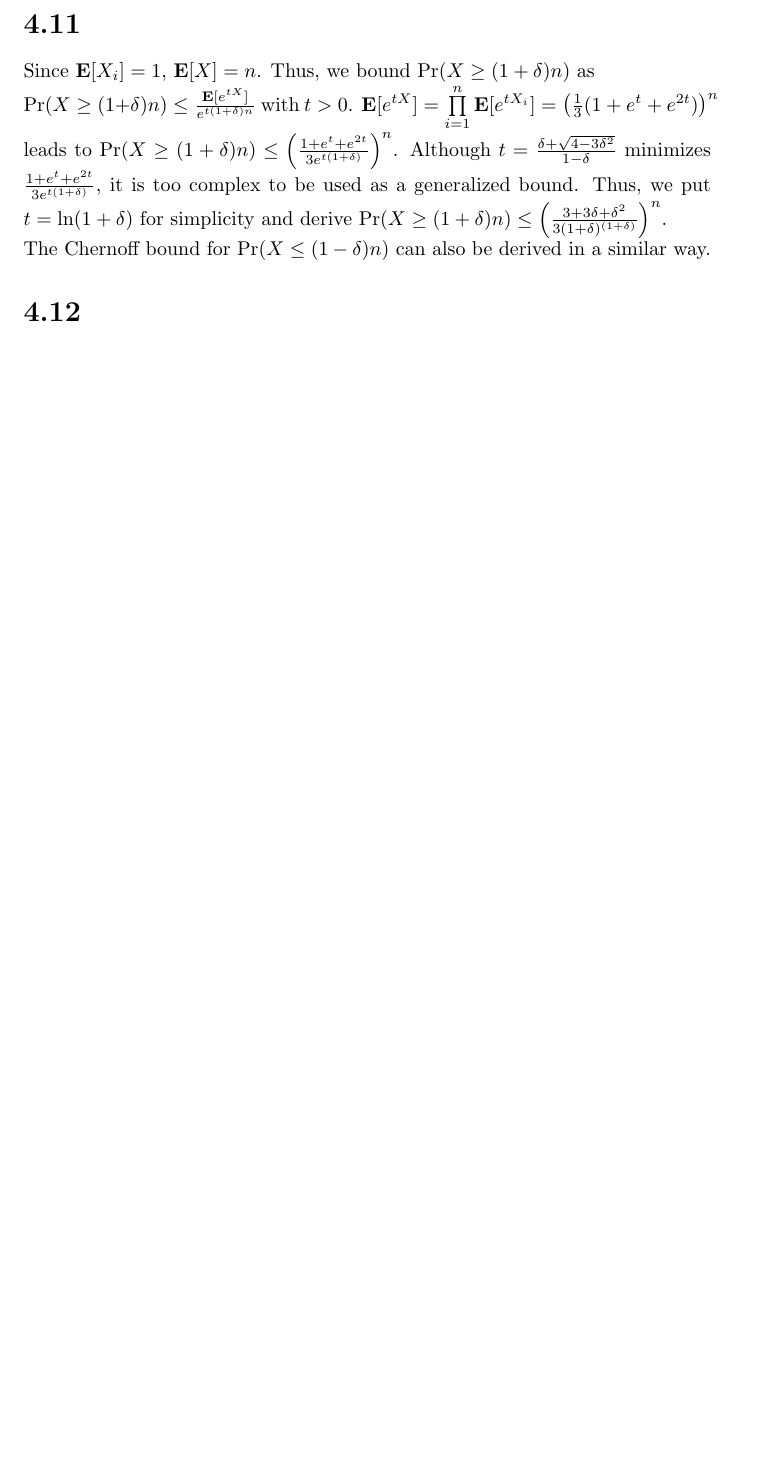
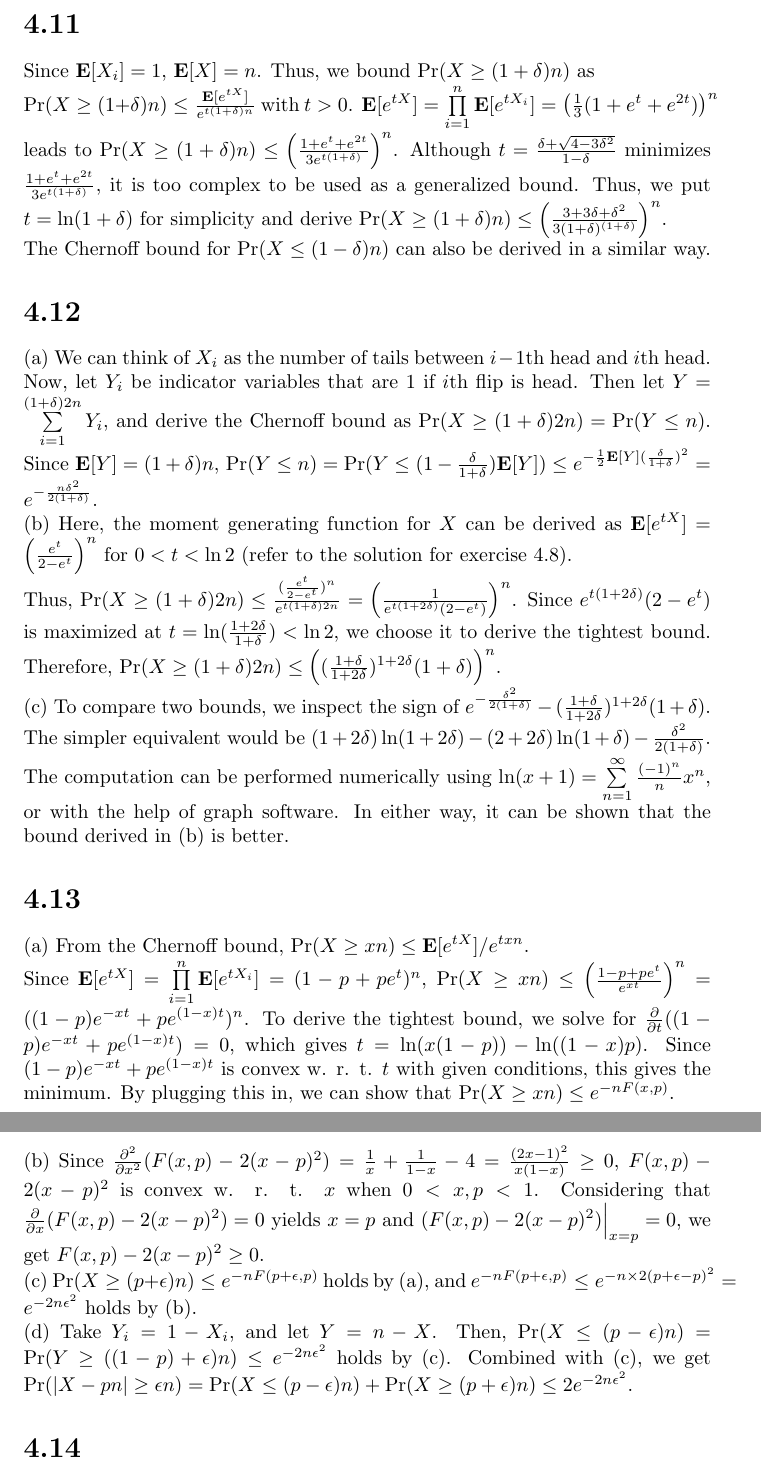
Before and after one commit to del2090/probability-and-computing-mu-solutions, a LaTeX document (tex/MU_Chapter_4.tex): part of page 5 of 5 before the commit and two parts of pages 5 and 6 of 6 after it, the two joined at a grey line, cut so that both start at the same text, the shorter picture padded with empty space. Compiled offline with pdfLaTeX.

Commit message:
4.12 and 4.13

```diff
--- a/tex/MU_Chapter_4.tex
+++ b/tex/MU_Chapter_4.tex
@@ -95,5 +95,29 @@ Although $t=\frac{\delta+\sqrt{4-3\delta^2}}{1-\delta}$ minimizes $\frac{1+e^t+e
 Thus, we put $t=\ln(1+\delta)$ for simplicity and derive $\Pr(X\geq (1+\delta)n)\leq\left(\frac{3+3\delta+\delta^2}{3(1+\delta)^{(1+\delta)}}\right)^n$.\\
 The Chernoff bound for $\Pr(X\leq(1-\delta)n)$ can also be derived in a similar way.
 \section*{4.12}
+(a) We can think of $X_i$ as the number of tails between $i-1$th head and $i$th head.
+Now, let $Y_i$ be indicator variables that are $1$ if $i$th flip is head.
+Then let $Y=\sum\limits_{i=1}^{(1+\delta)2n}Y_i$, and derive the Chernoff bound as $\Pr(X\geq(1+\delta)2n)=\Pr(Y\leq n)$.
+Since $\textbf{E}[Y]=(1+\delta)n$, $\Pr(Y\leq n)=\Pr(Y\leq (1-\frac{\delta}{1+\delta})\textbf{E}[Y])\leq e^{-\frac{1}{2}\textbf{E}[Y](\frac{\delta}{1+\delta})^2}=e^{-\frac{n\delta^2}{2(1+\delta)}}$.\\
+(b) Here, the moment generating function for $X$ can be derived as $\textbf{E}[e^{tX}]=\left(\frac{e^t}{2-e^t}\right)^n$ for $0 < t < \ln 2$ (refer to the solution for exercise 4.8).\\
+Thus, $\Pr(X\geq(1+\delta)2n)\leq\frac{(\frac{e^t}{2-e^t})^n}{e^{t(1+\delta)2n}}=\left(\frac{1}{e^{t(1+2\delta)}(2-e^t)}\right)^n$.
+Since $e^{t(1+2\delta)}(2-e^t)$ is maximized at $t=\ln(\frac{1+2\delta}{1+\delta}) < \ln 2$, we choose it to derive the tightest bound.
+Therefore, $\Pr(X\geq(1+\delta)2n)\leq\left((\frac{1+\delta}{1+2\delta})^{1+2\delta}(1+\delta)\right)^n$.\\
+(c) To compare two bounds, we inspect the sign of $e^{-\frac{\delta^2}{2(1+\delta)}}-(\frac{1+\delta}{1+2\delta})^{1+2\delta}(1+\delta)$.
+The simpler equivalent would be $(1+2\delta)\ln(1+2\delta)-(2+2\delta)\ln(1+\delta)-\frac{\delta^2}{2(1+\delta)}$.\\
+The computation can be performed numerically using $\ln(x+1)=\sum\limits_{n=1}^\infty\frac{(-1)^n}{n}x^n$, or with the help of graph software.
+In either way, it can be shown that the bound derived in (b) is better.
+\section*{4.13}
+(a) From the Chernoff bound, $\Pr(X\geq xn) \leq \textbf{E}[e^{tX}]/e^{txn}$.\\
+Since $\textbf{E}[e^{tX}]=\prod\limits_{i=1}^n\textbf{E}[e^{tX_i}]=(1-p+pe^t)^n$, $\Pr(X\geq xn) \leq \left( \frac{1-p+pe^t}{e^{xt}}\right)^n=((1-p)e^{-xt}+pe^{(1-x)t})^n$.
+To derive the tightest bound, we solve for $\frac{\partial}{\partial t} ((1-p)e^{-xt}+pe^{(1-x)t})=0$, which gives $t=\ln(x(1-p))-\ln((1-x)p)$.
+Since $(1-p)e^{-xt}+pe^{(1-x)t}$ is convex w. r. t. $t$ with given conditions, this gives the minimum.
+By plugging this in, we can show that $\Pr(X\geq xn) \leq e^{-nF(x,p)}$.\\
+(b) Since $\frac{\partial^2}{\partial x^2} (F(x,p)-2(x-p)^2)=\frac{1}{x}+\frac{1}{1-x}-4=\frac{(2x-1)^2}{x(1-x)}\geq 0$, $F(x,p)-2(x-p)^2$ is convex w. r. t. $x$ when $0<x,p<1$.
+Considering that $\frac{\partial}{\partial x}(F(x,p)-2(x-p)^2)=0$ yields $x=p$ and $(F(x,p)-2(x-p)^2) \Big|_{x=p}=0$, we get $F(x,p)-2(x-p)^2 \geq 0$.\\
+(c) $\Pr(X\geq(p+\epsilon)n)\leq e^{-nF(p+\epsilon,p)}$ holds by (a), and $e^{-nF(p+\epsilon,p)} \leq e^{-n\times 2(p+\epsilon-p)^2}=e^{-2n\epsilon^2}$ holds by (b).\\
+(d) Take $Y_i=1-X_i$, and let $Y=n-X$. Then, $\Pr(X\leq (p-\epsilon)n)=\Pr(Y\geq((1-p)+\epsilon)n)\leq e^{-2n\epsilon^2}$ holds by (c).
+Combined with (c), we get $\Pr(|X-pn|\geq \epsilon n)=\Pr(X\leq(p-\epsilon)n)+\Pr(X\geq(p+\epsilon)n)\leq 2e^{-2n\epsilon^2}$.
+\section*{4.14}
 
 \end{document}
```
Also changed, not shown: pdf/MU_Chapter_4.pdf.
